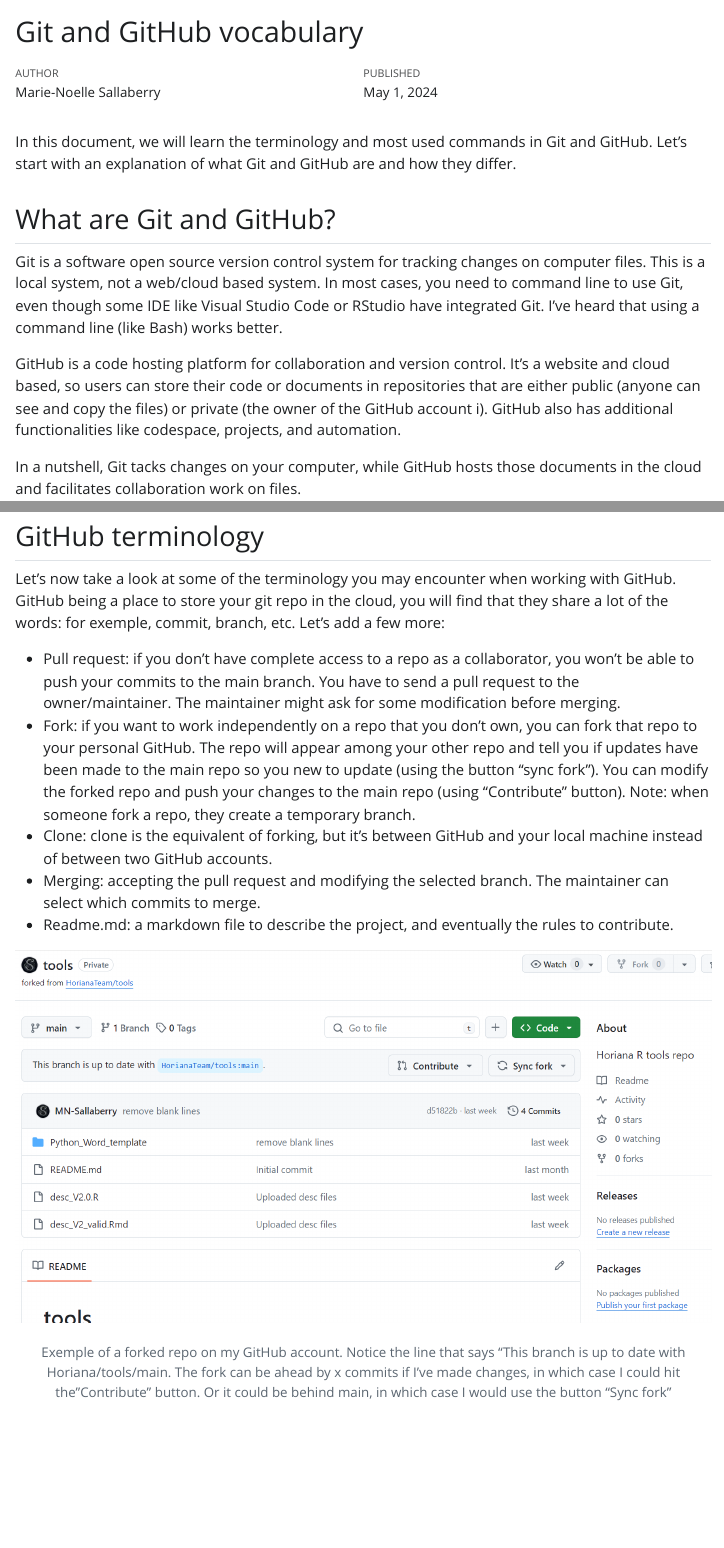
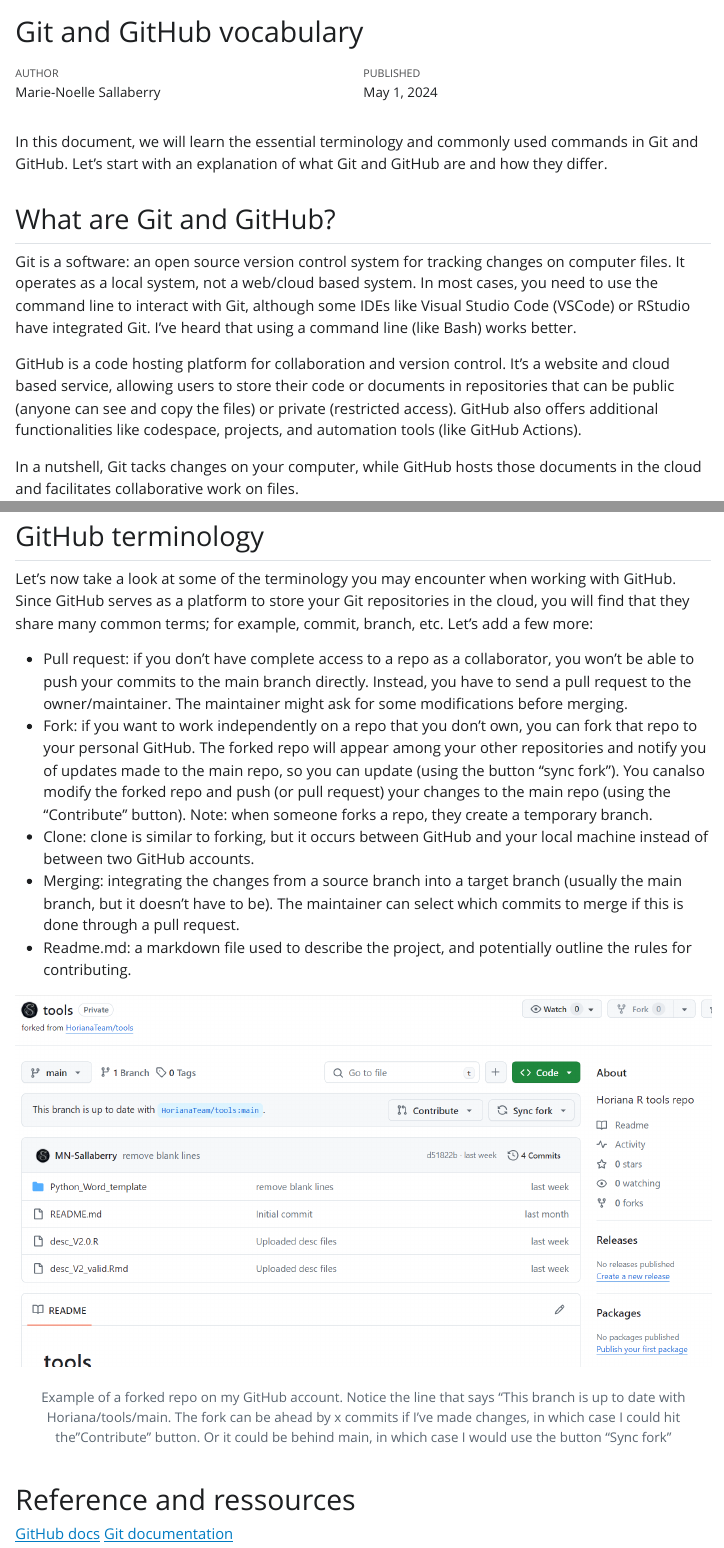
Before and after one commit to MN-Sallaberry/Git-GitHub_docs, a Quarto document (vocabulary.qmd): the page in a window 1100 px wide, from its top, and a second part further down, joined at a grey line. The pictures show the output file vocabulary.html that the author committed with the source, opened offline; Quarto's library style sheets are replaced by a plain one without menus.

Commit message:
Proofread

```diff
--- a/vocabulary.qmd
+++ b/vocabulary.qmd
@@ -5,17 +5,17 @@
 format: html
 ---
 
-In this document, we will learn the terminology and most used commands in Git and GitHub.
+In this document, we will learn the essential terminology and commonly used commands in Git and GitHub.
 Let's start with an explanation of what Git and GitHub are and how they differ.
 
 ## What are Git and GitHub?
 
-Git is a software open source version control system for tracking changes on computer files. This is a local system, not a web/cloud based system.
-In most cases, you need to command line to use Git, even though some IDE like Visual Studio Code or RStudio have integrated Git. I've heard that using a command line (like Bash) works better.
+Git is a software: an open source version control system for tracking changes on computer files. It operates as a local system, not a web/cloud based system.
+In most cases, you need to use the command line to interact with Git, although some IDEs like Visual Studio Code (VSCode) or RStudio have integrated Git. I've heard that using a command line (like Bash) works better.
 
-GitHub is a code hosting platform for collaboration and version control. It's a website and cloud based, so users can store their code or documents in repositories that are either public (anyone can see and copy the files) or private (the owner of the GitHub account i). GitHub also has additional functionalities like codespace, projects, and automation.
+GitHub is a code hosting platform for collaboration and version control. It's a website and cloud based service, allowing users to store their code or documents in repositories that can be public (anyone can see and copy the files) or private (restricted access). GitHub also offers additional functionalities like codespace, projects, and automation tools (like GitHub Actions).
 
-In a nutshell, Git tacks changes on your computer, while GitHub hosts those documents in the cloud and facilitates collaboration work on files.
+In a nutshell, Git tacks changes on your computer, while GitHub hosts those documents in the cloud and facilitates collaborative work on files.
 
 Here is a nice video if you want to learn more:
 {{< video "https://www.youtube.com/watch?v=wpISo9TNjfU&t=258s" >}}
@@ -53,13 +54,18 @@
 
 ## GitHub terminology
 
-Let's now take a look at some of the terminology you may encounter when working with GitHub. GitHub being a place to store your git repo in the cloud, you will find that they share a lot of the words: for exemple, commit, branch, etc.
+Let's now take a look at some of the terminology you may encounter when working with GitHub. Since GitHub serves as a platform to store your Git repositories in the cloud, you will find that they share many common terms; for example, commit, branch, etc.
 Let's add a few more:
 
-- Pull request: if you don't have complete access to a repo as a collaborator, you won't be able to push your commits to the main branch. You have to send a pull request to the owner/maintainer. The maintainer might ask for some modification before merging.
-- Fork: if you want to work independently on a repo that you don't own, you can fork that repo to your personal GitHub. The repo will appear among your other repo and tell you if updates have been made to the main repo so you new to update (using the button "sync fork"). You can modify the forked repo and push your changes to the main repo (using "Contribute" button). Note: when someone fork a repo, they create a temporary branch.
-- Clone: clone is the equivalent of forking, but it's between GitHub and your local machine instead of between two GitHub accounts.
-- Merging: accepting the pull request and modifying the selected branch. The maintainer can select which commits to merge.
-- Readme.md: a markdown file to describe the project, and eventually the rules to contribute.
+- Pull request: if you don't have complete access to a repo as a collaborator, you won't be able to push your commits to the main branch directly. Instead, you have to send a pull request to the owner/maintainer. The maintainer might ask for some modifications before merging.
+- Fork: if you want to work independently on a repo that you don't own, you can fork that repo to your personal GitHub. The forked repo will appear among your other repositories and notify you of updates made to the main repo, so you can update (using the button "sync fork"). You canalso modify the forked repo and push (or pull request) your changes to the main repo (using the "Contribute" button). Note: when someone forks a repo, they create a temporary branch.
+- Clone: clone is similar to forking, but it occurs between GitHub and your local machine instead of between two GitHub accounts.
+- Merging: integrating the changes from a source branch into a target branch (usually the main branch, but it doesn't have to be). The maintainer can select which commits to merge if this is done through a pull request.
+- Readme.md: a markdown file used to describe the project, and potentially outline the rules for contributing.
 
-![Exemple of a forked repo on my GitHub account. Notice the line that says "This branch is up to date with Horiana/tools/main. The fork can be ahead by x commits if I've made changes, in which case I could hit the "Contribute" button. Or it could be behind main, in which case I would use the button "Sync fork"](Tools_fork.png "Image of a forked repo")
+![Example of a forked repo on my GitHub account. Notice the line that says "This branch is up to date with Horiana/tools/main. The fork can be ahead by x commits if I've made changes, in which case I could hit the "Contribute" button. Or it could be behind main, in which case I would use the button "Sync fork"](Tools_fork.png "Image of a forked repo")
+
+# Reference and ressources
+
+[GitHub docs](https://docs.github.com/en)
+[Git documentation](https://git-scm.com/doc)
```
Also changed, not shown: vocabulary.html, vocabulary.qmd (23 more changed lines).
